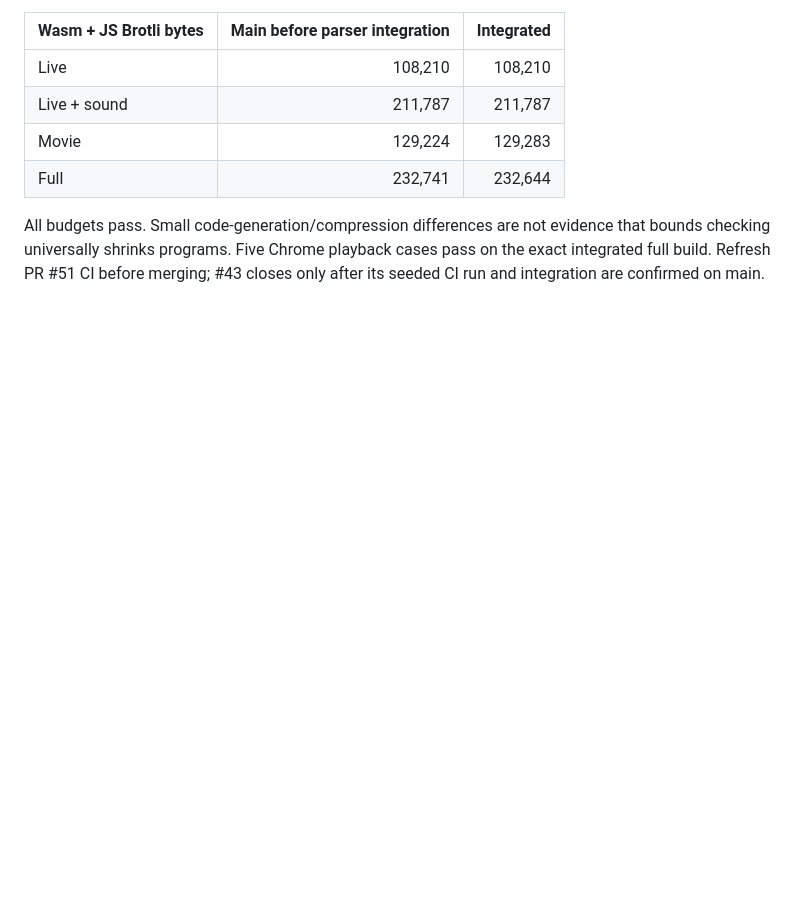
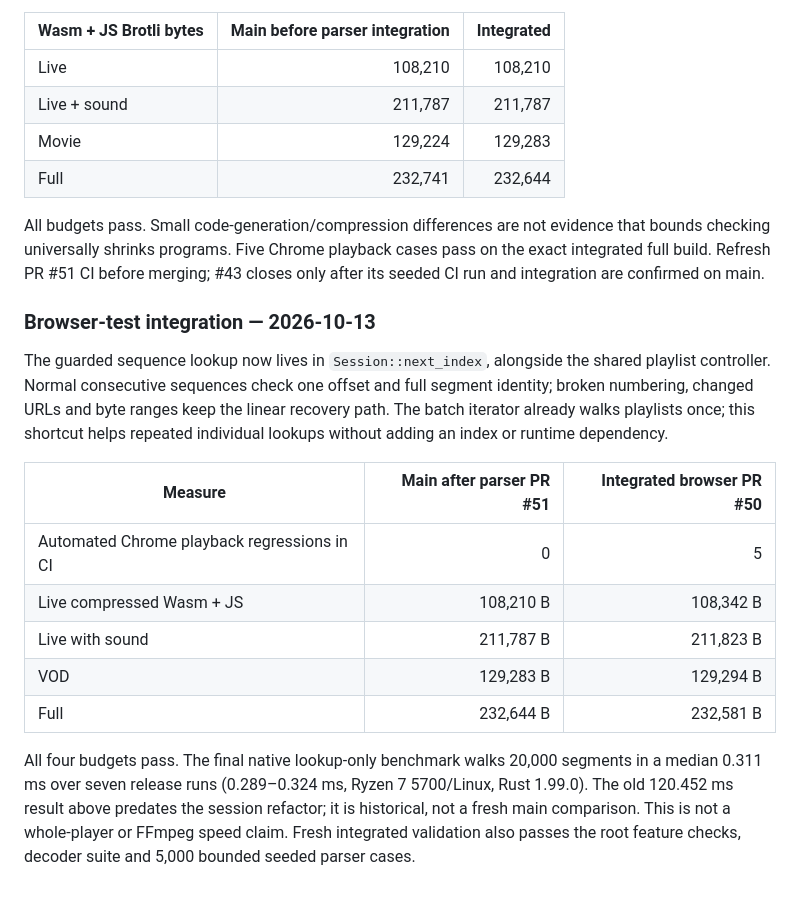
Before and after one commit to MoYusuf1/rstreamkit, a Markdown page: docs/performance.md, the part around the change. Drawn GitHub-style; blank space fills up the shorter version.

Commit message:
docs(browser): record current size and lookup checks
| Measure | Before | After |
| --- | ---: | ---: |
| Full compressed player bytes | 232644 | 232581 |
| Chrome CI playback checks | 0 | 5 |

```diff
--- a/docs/performance.md
+++ b/docs/performance.md
@@ -1156,3 +1156,17 @@ All budgets pass. Small code-generation/compression differences are not evidence
 that bounds checking universally shrinks programs. Five Chrome playback cases
 pass on the exact integrated full build. Refresh PR #51 CI before merging; #43
 closes only after its seeded CI run and integration are confirmed on main.
+
+### Browser-test integration — 2026-10-13
+
+The guarded sequence lookup now lives in `Session::next_index`, alongside the shared playlist controller. Normal consecutive sequences check one offset and full segment identity; broken numbering, changed URLs and byte ranges keep the linear recovery path. The batch iterator already walks playlists once; this shortcut helps repeated individual lookups without adding an index or runtime dependency.
+
+| Measure | Main after parser PR #51 | Integrated browser PR #50 |
+| --- | ---: | ---: |
+| Automated Chrome playback regressions in CI | 0 | 5 |
+| Live compressed Wasm + JS | 108,210 B | 108,342 B |
+| Live with sound | 211,787 B | 211,823 B |
+| VOD | 129,283 B | 129,294 B |
+| Full | 232,644 B | 232,581 B |
+
+All four budgets pass. The final native lookup-only benchmark walks 20,000 segments in a median 0.311 ms over seven release runs (0.289–0.324 ms, Ryzen 7 5700/Linux, Rust 1.99.0). The old 120.452 ms result above predates the session refactor; it is historical, not a fresh main comparison. This is not a whole-player or FFmpeg speed claim. Fresh integrated validation also passes the root feature checks, decoder suite and 5,000 bounded seeded parser cases.
```
